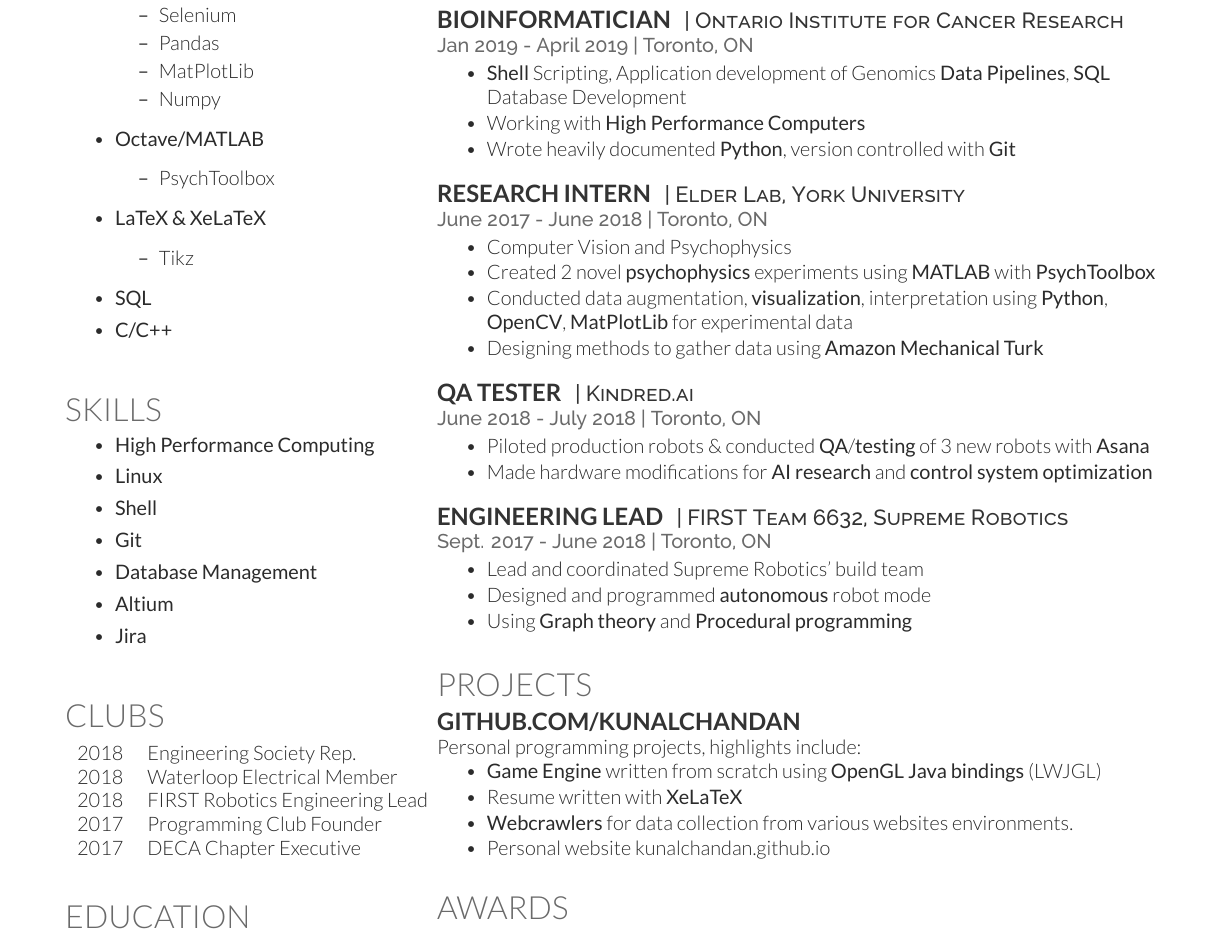
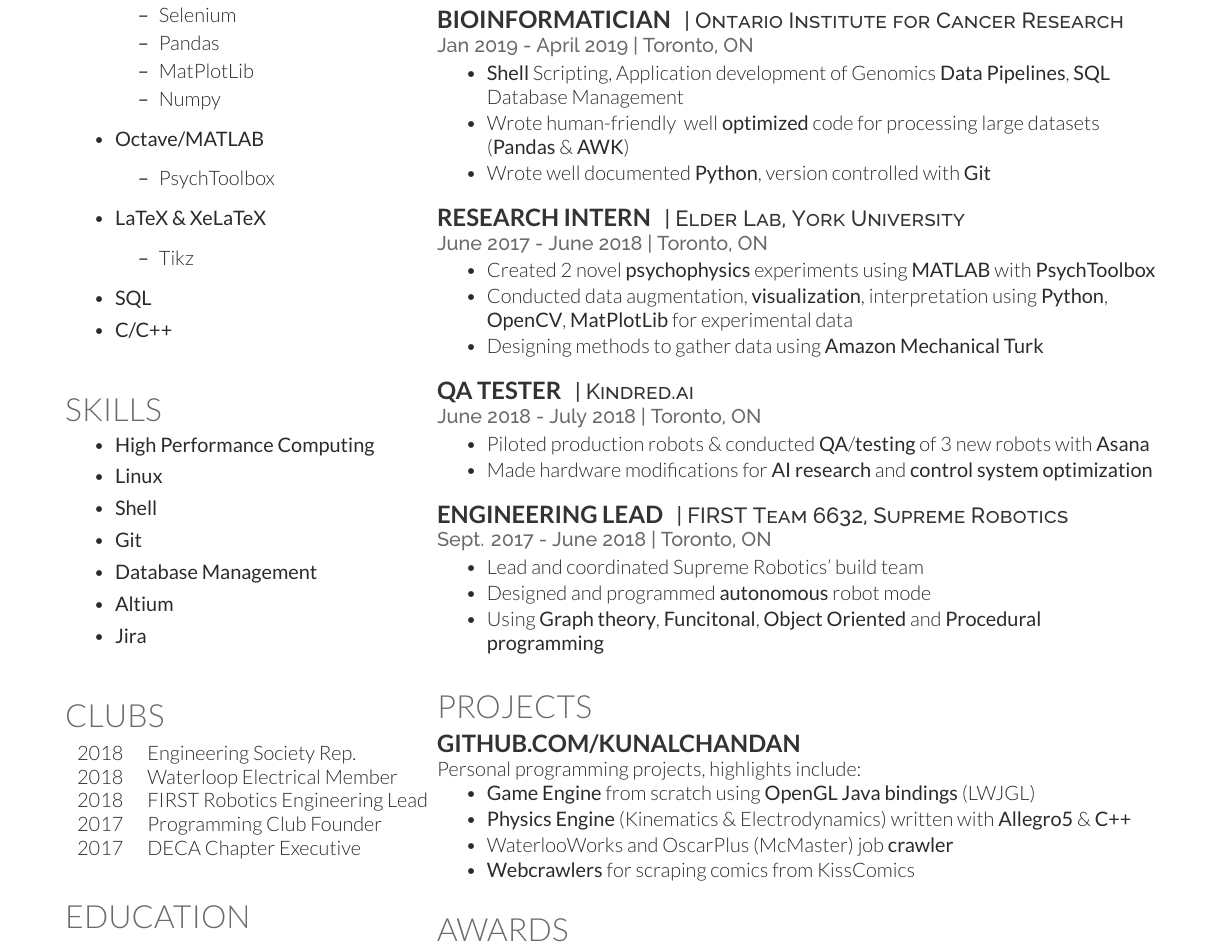
Before and after one commit to kunalchandan/Tex-Work, a LaTeX CV (Resume/Resume-Clean/chandan.tex): part of the page, cut so that both start at the same text. Compiled offline with XeLaTeX.

Commit message:
Update XeLaTeX Resume

```diff
--- a/Resume/Resume-Clean/chandan.tex
+++ b/Resume/Resume-Clean/chandan.tex
@@ -168,9 +168,9 @@
 \descript{| Ontario Institute for Cancer Research}
 \location{Jan 2019 - April 2019 | Toronto, ON}
 \begin{tightemize}
-	\item \textbf{Shell} Scripting, Application development of Genomics \textbf{Data Pipelines}, \textbf{SQL} Database Development
-	\item Working with \textbf{High Performance Computers}
-	\item Wrote heavily documented \textbf{Python}, version controlled with \textbf{Git}
+	\item \textbf{Shell} Scripting, Application development of Genomics \textbf{Data Pipelines}, \textbf{SQL} Database Management
+	\item Wrote human-friendly & well \textbf{optimized} code for processing large datasets (\textbf{Pandas} \& \textbf{AWK})
+	\item Wrote well documented \textbf{Python}, version controlled with \textbf{Git}
 \end{tightemize}
 \sectionsep
 
@@ -178,7 +178,6 @@
 \descript{| Elder Lab, York University}
 \location{June 2017 - June 2018 | Toronto, ON}
 \begin{tightemize}
-	\item Computer Vision and Psychophysics
 	\item Created 2 novel \textbf{psychophysics} experiments using \textbf{MATLAB} with \textbf{PsychToolbox}
 	\item Conducted data augmentation, \textbf{visualization}, interpretation using \textbf{Python}, \textbf{OpenCV}, \textbf{MatPlotLib} for experimental data
 	\item Designing methods to gather data using \textbf{Amazon Mechanical Turk}
@@ -200,7 +199,7 @@
 \begin{tightemize}
 	\item Lead and coordinated Supreme Robotics' build team
 	\item Designed and programmed \textbf{autonomous} robot mode
-	\item Using \textbf{Graph theory} and \textbf{Procedural programming}
+	\item Using \textbf{Graph theory}, \textbf{Funcitonal}, \textbf{Object Oriented} and \textbf{Procedural programming}
 \end{tightemize}
 \sectionsep
 
@@ -214,10 +213,10 @@
 \location{ } %Aug. 2017 - Current}
 Personal programming projects, highlights include:
 \begin{tightemize}
-	\item \textbf{Game Engine} written from scratch using \textbf{OpenGL Java bindings} (LWJGL)
-	\item Resume written with \textbf{XeLaTeX}
-	\item \textbf{Webcrawlers} for data collection from various websites} environments.
-  \item Personal website \href{https://kunalchandan.github.io}{kunalchandan.github.io}
+	\item \textbf{Game Engine} from scratch using \textbf{OpenGL Java bindings} (LWJGL)
+	\item \textbf{Physics Engine} (Kinematics \& Electrodynamics) written with \textbf{Allegro5} \& \textbf{C++}
+	\item WaterlooWorks and OscarPlus (McMaster) job \textbf{crawler}
+	\item \textbf{Webcrawlers} for scraping comics from KissComics
 \end{tightemize}
 \sectionsep
 
```
Also changed, not shown: Resume/Resume-Clean/chandan.pdf.
